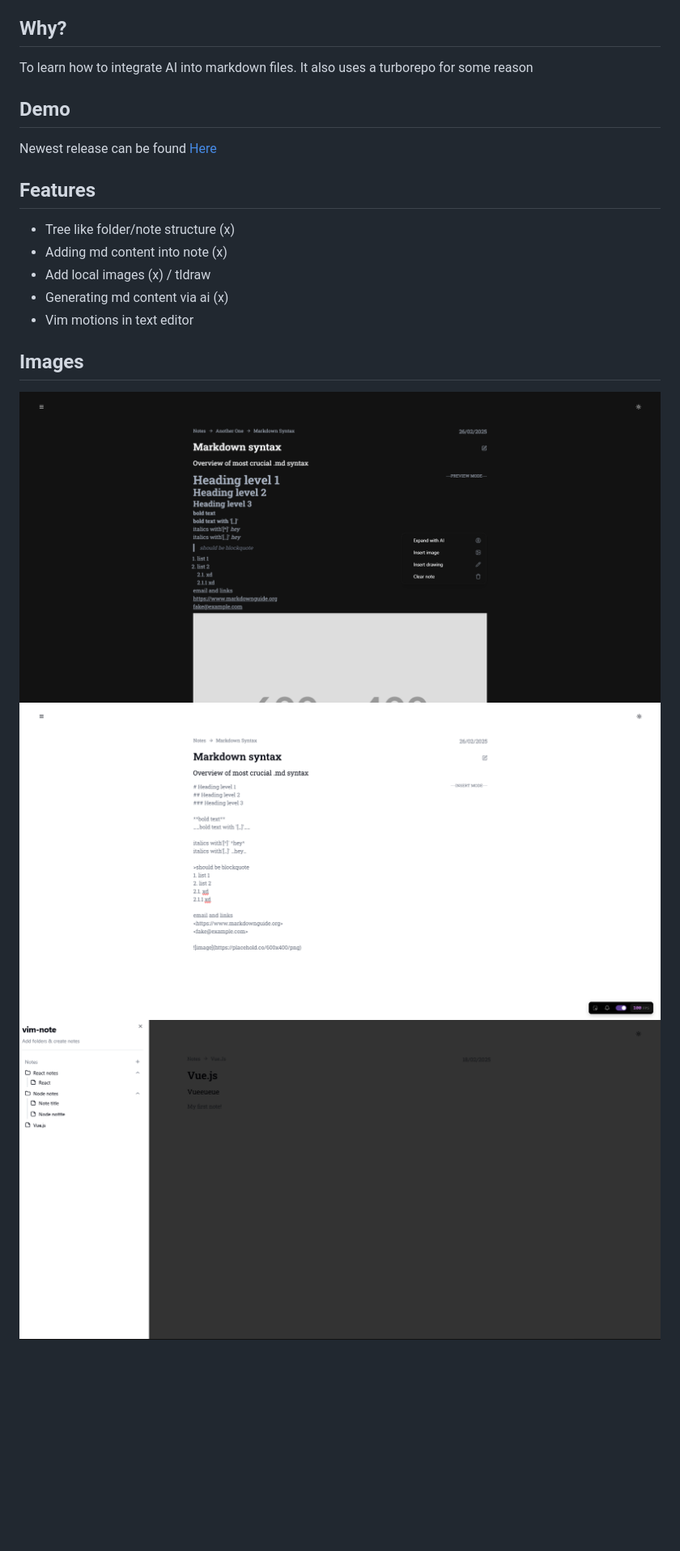
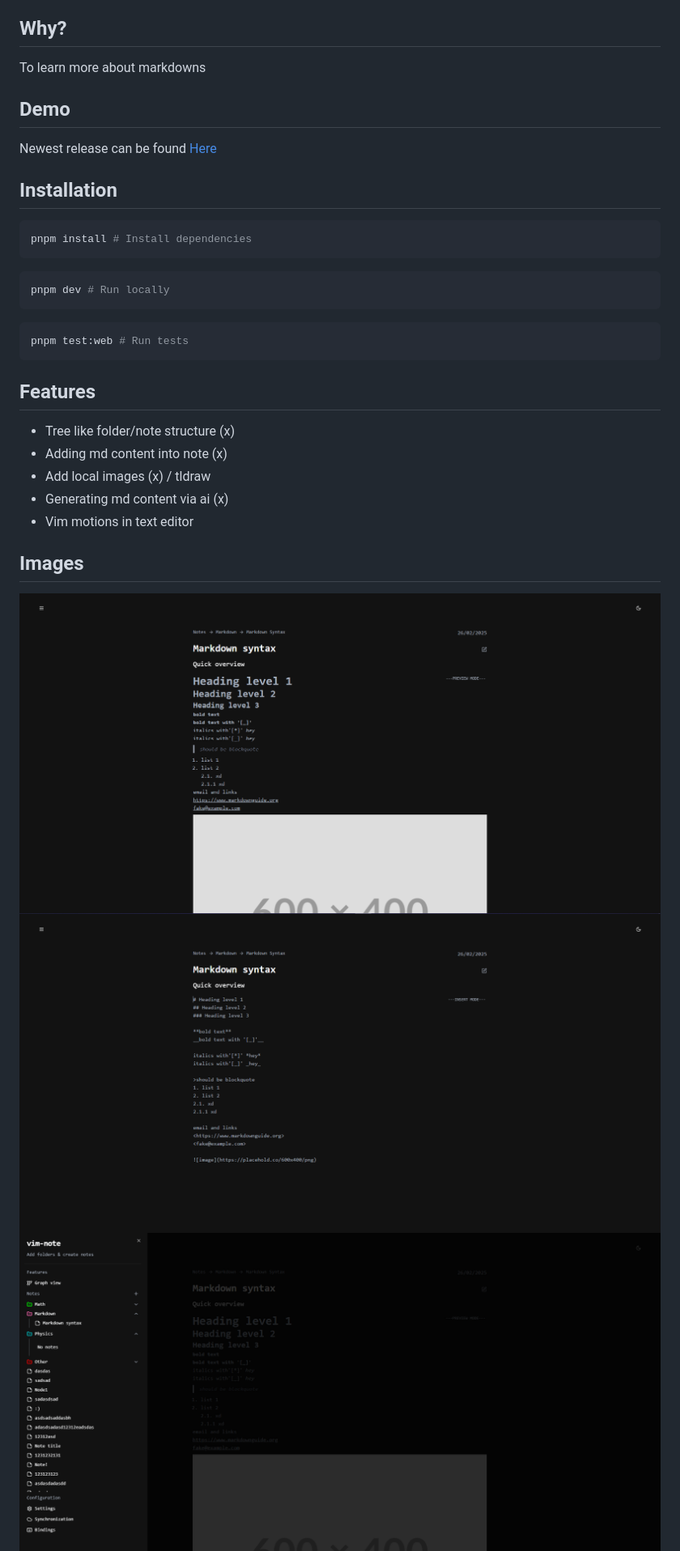
Before and after one commit to kayYZ1/vim-note, a Markdown page: README.md, the part around the change printed below. Shown: that part at 81% size. Rendered like a GitHub page; pictures changed too: assets/vim-keyboard.png (deleted), assets/vim-note-insert.png, assets/vim-note-note.png (added); blank space fills up the shorter version.

Commit message:
chore: update readme

````diff
--- a/README.md
+++ b/README.md
@@ -4,12 +4,25 @@ In memory browser note taking app
 
 ## Why?
 
-To learn how to integrate AI into markdown files.
-It also uses a turborepo for some reason
+To learn more about markdowns
 
 ## Demo
 
 Newest release can be found [Here](https://vim-note-production.up.railway.app)
+
+## Installation
+
+```bash
+pnpm install # Install dependencies
+```
+
+```bash
+pnpm dev # Run locally
+```
+
+```bash
+pnpm test:web # Run tests
+```
 
 ## Features
 
@@ -21,6 +34,6 @@ Newest release can be found [Here](https://vim-note-production.up.railway.app)
 
 ## Images
 
-![vim-note](./assets/vim-note.png)
+![vim-note](./assets/vim-note-note.png)
 ![vim-note-insert](./assets/vim-note-insert.png)
 ![vim-note-sidebar](./assets/vim-note-sidebar.png)
````
Also changed, not shown: other parts of README.md (+0 -1 lines), 3 other files.
